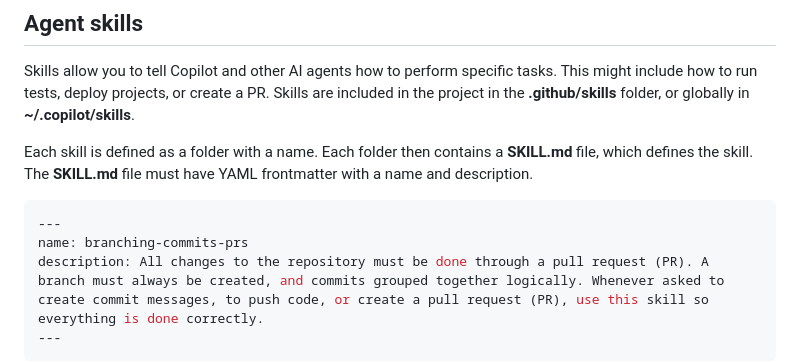
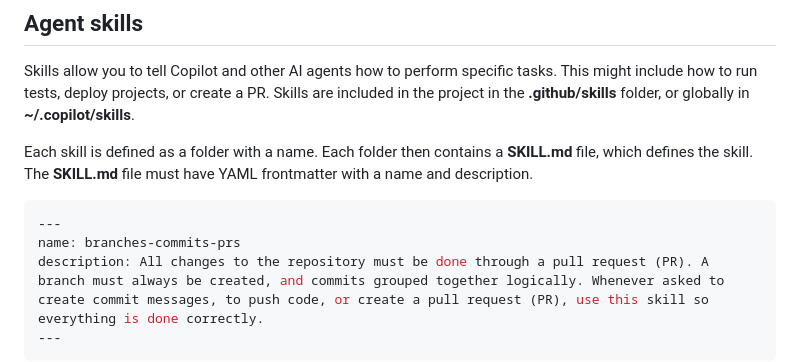
Before and after one commit to mattleibow/tailspin-toys-workshop-dotnet, a Markdown page: workshop/05-agent-skills.md, the part around the change. Rendered like a GitHub page.

Commit message:
Align skill names with folder names
Update both SKILL.md frontmatter names so they match their
containing skill folders, and refresh the workshop example to use
the corrected branches-commits-prs name.

Co-authored-by: Copilot <223556219+Copilot@users.noreply.github.com>

````diff
--- a/workshop/05-agent-skills.md
+++ b/workshop/05-agent-skills.md
@@ -32,7 +32,7 @@ Each skill is defined as a folder with a name. Each folder then contains a **SKI
 
 ```yaml
 ---
-name: branching-commits-prs
+name: branches-commits-prs
 description: All changes to the repository must be done through a pull request (PR). A branch must always be created, and commits grouped together logically. Whenever asked to create commit messages, to push code, or create a pull request (PR), use this skill so everything is done correctly.
 ---
 ```
````
Also changed, not shown: 2 other files.
